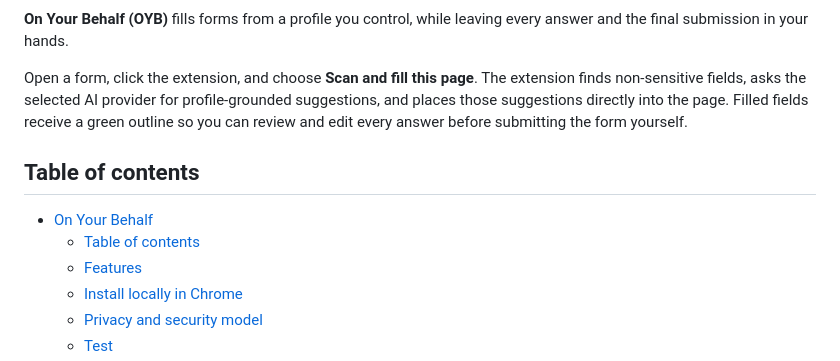
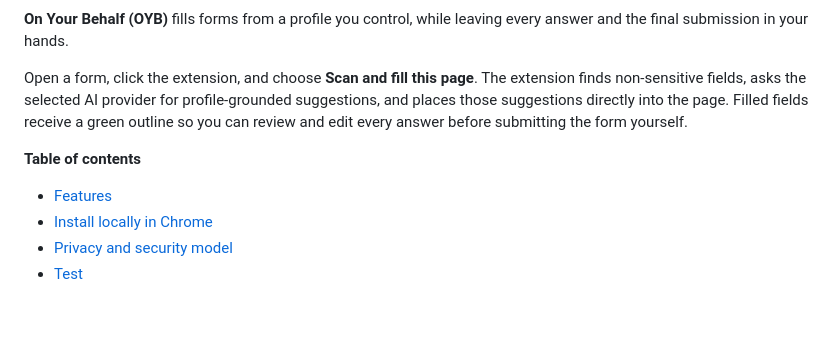
Before and after one commit to rsheyd/on-your-behalf, a Markdown page: README.md, the part around one of its changes. GitHub-like rendering; blank space fills up the shorter version.

```diff
--- a/README.md
+++ b/README.md
@@ -6,10 +6,8 @@ An open-source, local-first Chrome extension that fills web forms from a persona
 
 Open a form, click the extension, and choose **Scan and fill this page**. The extension finds non-sensitive fields, asks the selected AI provider for profile-grounded suggestions, and places those suggestions directly into the page. Filled fields receive a green outline so you can review and edit every answer before submitting the form yourself.
 
-## Table of contents
+**Table of contents**
 
-- [On Your Behalf](#on-your-behalf)
-  - [Table of contents](#table-of-contents)
   - [Features](#features)
   - [Install locally in Chrome](#install-locally-in-chrome)
   - [Privacy and security model](#privacy-and-security-model)
```
Also changed, not shown: other parts of README.md (+6 -0 lines).
